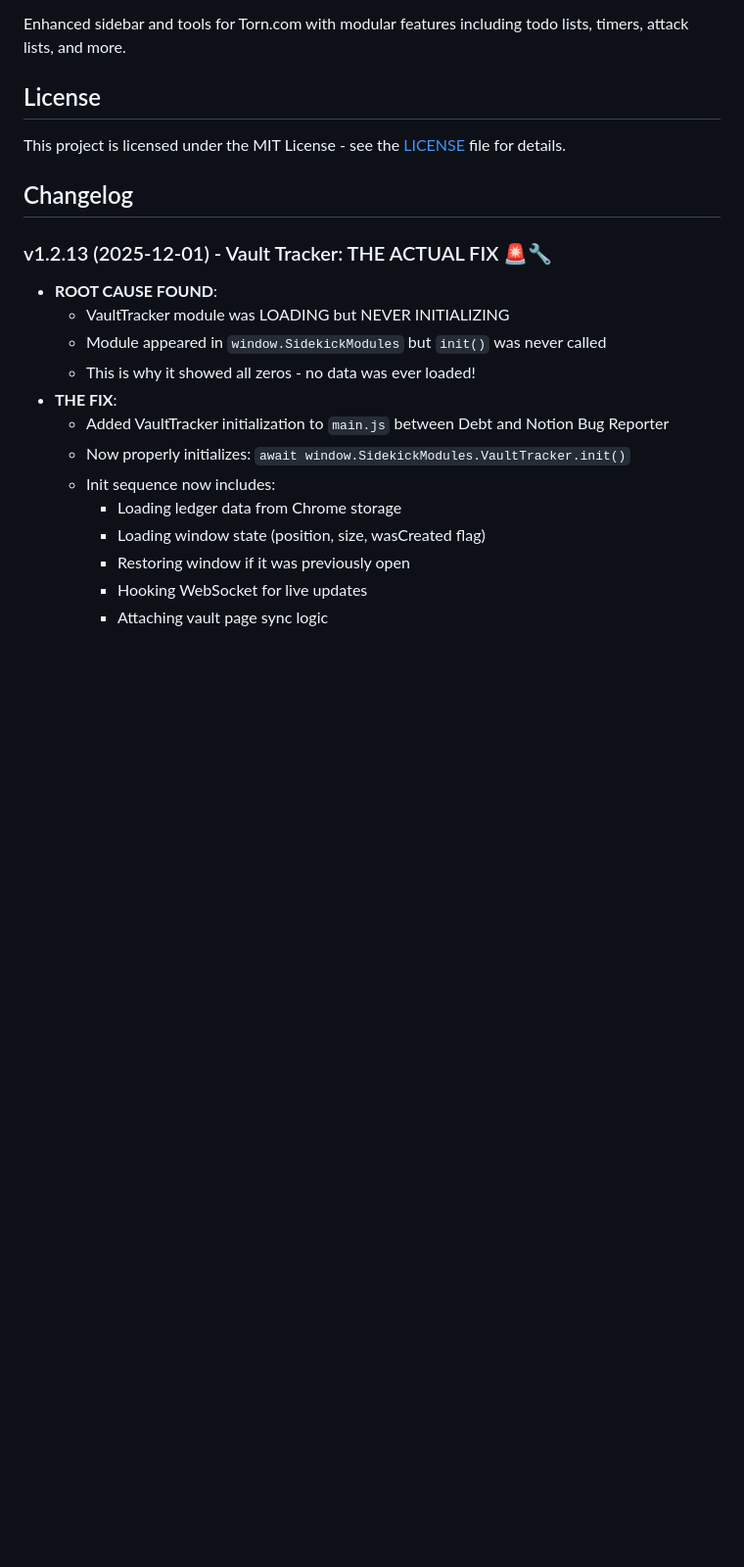
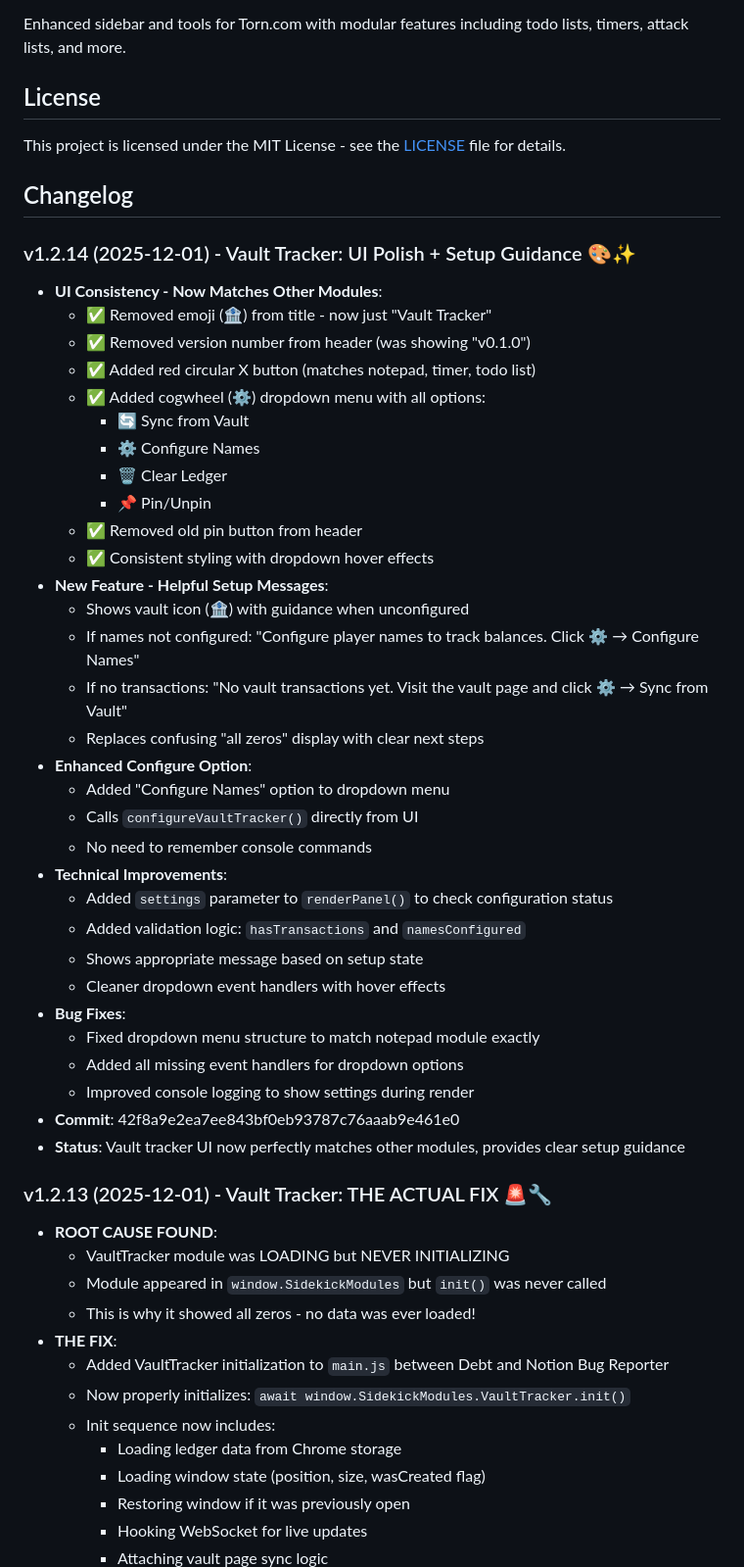
Before and after one commit to Machiacelli/SidekickChromeExt, a Markdown page: README.md, the part around the change. Shown at 98% size. GitHub-like rendering; blank space fills up the shorter version.

Commit message:
Update README with v1.2.14 patch notes

```diff
--- a/README.md
+++ b/README.md
@@ -7,6 +7,39 @@ Enhanced sidebar and tools for Torn.com with modular features including todo lis
 This project is licensed under the MIT License - see the [LICENSE](LICENSE) file for details.
 
 ## Changelog
+
+### v1.2.14 (2025-12-01) - Vault Tracker: UI Polish + Setup Guidance 🎨✨
+- **UI Consistency - Now Matches Other Modules**:
+  - ✅ Removed emoji (🏦) from title - now just "Vault Tracker"
+  - ✅ Removed version number from header (was showing "v0.1.0")
+  - ✅ Added red circular X button (matches notepad, timer, todo list)
+  - ✅ Added cogwheel (⚙️) dropdown menu with all options:
+    - 🔄 Sync from Vault
+    - ⚙️ Configure Names
+    - 🗑️ Clear Ledger
+    - 📌 Pin/Unpin
+  - ✅ Removed old pin button from header
+  - ✅ Consistent styling with dropdown hover effects
+- **New Feature - Helpful Setup Messages**:
+  - Shows vault icon (🏦) with guidance when unconfigured
+  - If names not configured: "Configure player names to track balances. Click ⚙️ → Configure Names"
+  - If no transactions: "No vault transactions yet. Visit the vault page and click ⚙️ → Sync from Vault"
+  - Replaces confusing "all zeros" display with clear next steps
+- **Enhanced Configure Option**:
+  - Added "Configure Names" option to dropdown menu
+  - Calls `configureVaultTracker()` directly from UI
+  - No need to remember console commands
+- **Technical Improvements**:
+  - Added `settings` parameter to `renderPanel()` to check configuration status
+  - Added validation logic: `hasTransactions` and `namesConfigured`
+  - Shows appropriate message based on setup state
+  - Cleaner dropdown event handlers with hover effects
+- **Bug Fixes**:
+  - Fixed dropdown menu structure to match notepad module exactly
+  - Added all missing event handlers for dropdown options
+  - Improved console logging to show settings during render
+- **Commit**: 42f8a9e2ea7ee843bf0eb93787c76aaab9e461e0
+- **Status**: Vault tracker UI now perfectly matches other modules, provides clear setup guidance
 
 ### v1.2.13 (2025-12-01) - Vault Tracker: THE ACTUAL FIX 🚨🔧
 - **ROOT CAUSE FOUND**:
```
